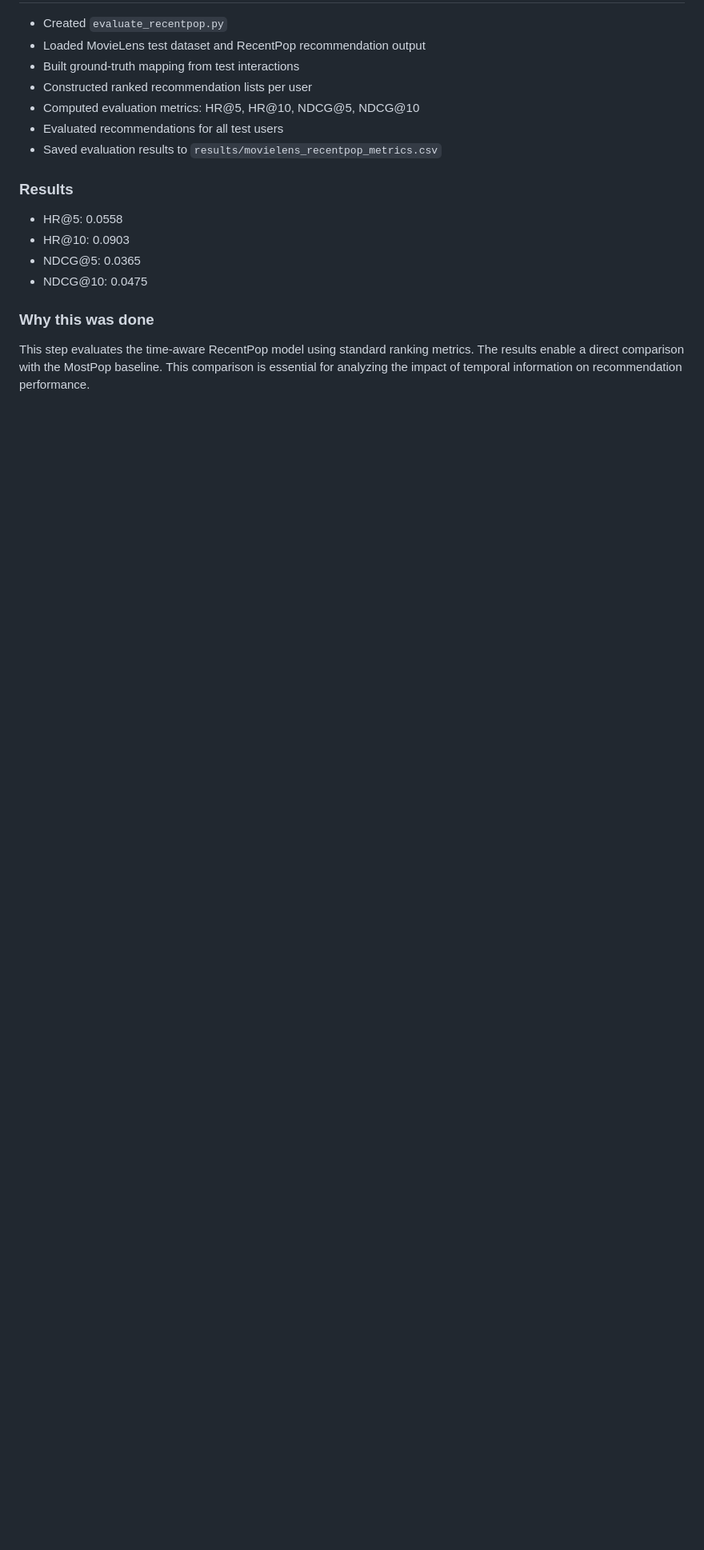
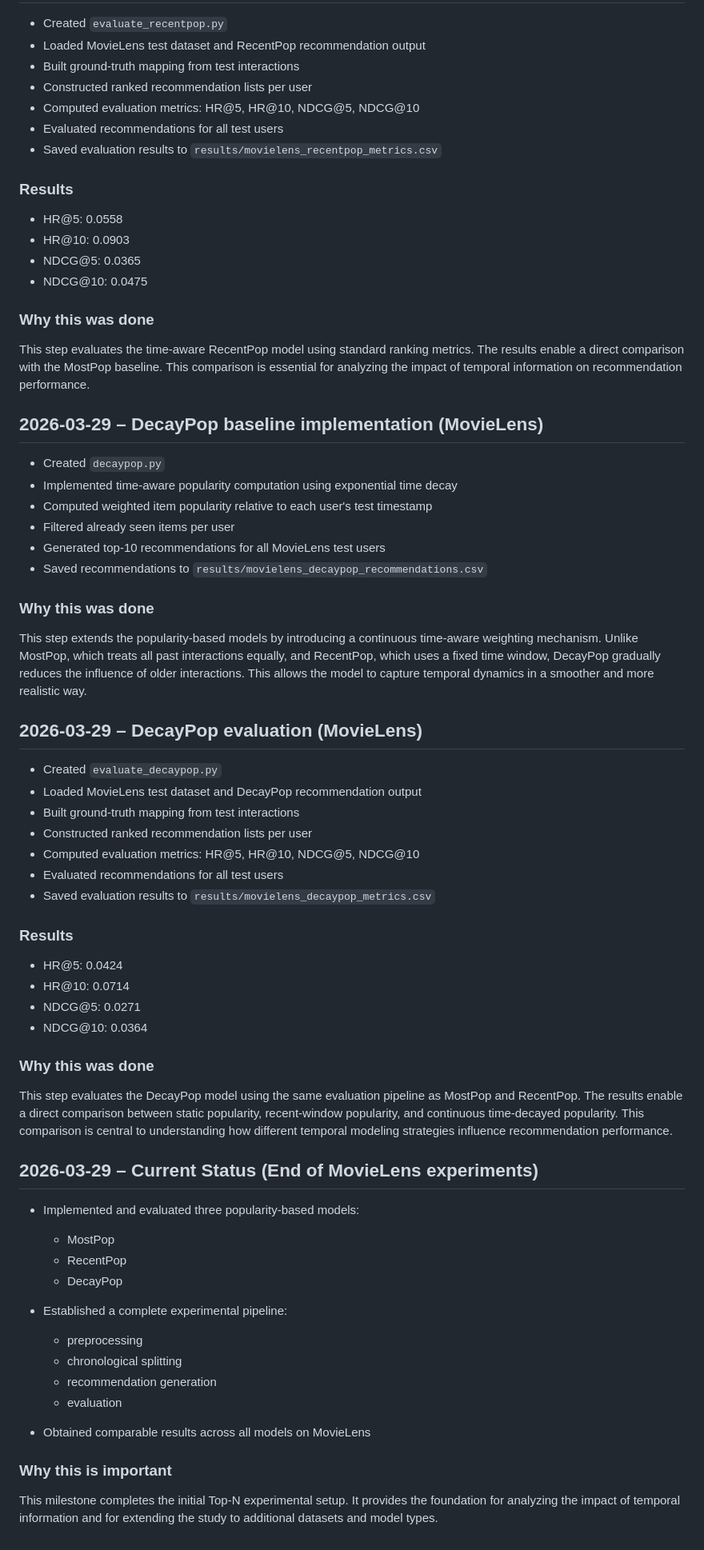
Before and after one commit to Manuel1598/Performance-Analysis-of-Time-Aware-Popularity-Based-Recommender-Systems, a Markdown page: logs/work_log.md, the part around the change. Shown at 80% size. GitHub-like rendering; blank space fills up the shorter version.

Commit message:
docs: update work log with DecayPop implementation and evaluation results

```diff
--- a/logs/work_log.md
+++ b/logs/work_log.md
@@ -145,3 +145,66 @@ This allows the model to better capture short-term popularity trends.
 This step evaluates the time-aware RecentPop model using standard ranking metrics.
 The results enable a direct comparison with the MostPop baseline.
 This comparison is essential for analyzing the impact of temporal information on recommendation performance.
+
+
+## 2026-03-29 – DecayPop baseline implementation (MovieLens)
+
+* Created `decaypop.py`
+* Implemented time-aware popularity computation using exponential time decay
+* Computed weighted item popularity relative to each user's test timestamp
+* Filtered already seen items per user
+* Generated top-10 recommendations for all MovieLens test users
+* Saved recommendations to `results/movielens_decaypop_recommendations.csv`
+
+### Why this was done
+
+This step extends the popularity-based models by introducing a continuous time-aware weighting mechanism.
+Unlike MostPop, which treats all past interactions equally, and RecentPop, which uses a fixed time window, DecayPop gradually reduces the influence of older interactions.
+This allows the model to capture temporal dynamics in a smoother and more realistic way.
+
+
+
+## 2026-03-29 – DecayPop evaluation (MovieLens)
+
+* Created `evaluate_decaypop.py`
+* Loaded MovieLens test dataset and DecayPop recommendation output
+* Built ground-truth mapping from test interactions
+* Constructed ranked recommendation lists per user
+* Computed evaluation metrics: HR@5, HR@10, NDCG@5, NDCG@10
+* Evaluated recommendations for all test users
+* Saved evaluation results to `results/movielens_decaypop_metrics.csv`
+
+### Results
+
+* HR@5: 0.0424
+* HR@10: 0.0714
+* NDCG@5: 0.0271
+* NDCG@10: 0.0364
+
+### Why this was done
+
+This step evaluates the DecayPop model using the same evaluation pipeline as MostPop and RecentPop.
+The results enable a direct comparison between static popularity, recent-window popularity, and continuous time-decayed popularity.
+This comparison is central to understanding how different temporal modeling strategies influence recommendation performance.
+
+
+
+## 2026-03-29 – Current Status (End of MovieLens experiments)
+
+* Implemented and evaluated three popularity-based models:
+
+  * MostPop
+  * RecentPop
+  * DecayPop
+* Established a complete experimental pipeline:
+
+  * preprocessing
+  * chronological splitting
+  * recommendation generation
+  * evaluation
+* Obtained comparable results across all models on MovieLens
+
+### Why this is important
+
+This milestone completes the initial Top-N experimental setup.
+It provides the foundation for analyzing the impact of temporal information and for extending the study to additional datasets and model types.
```
